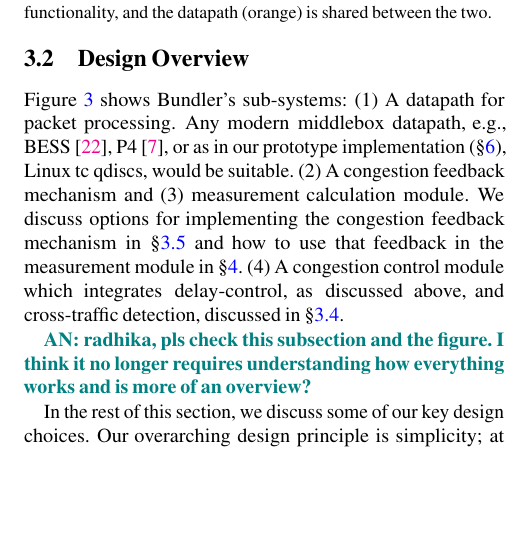
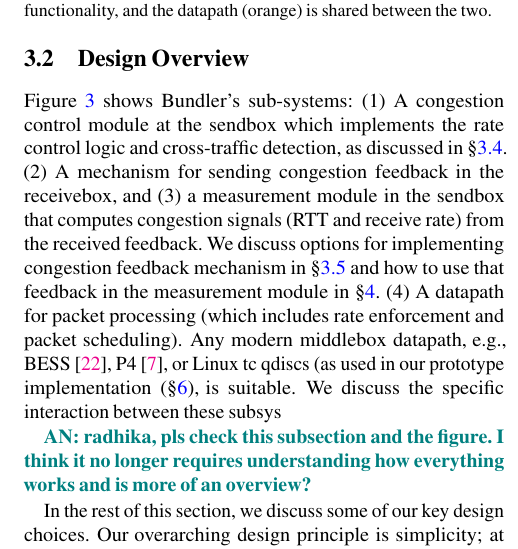
Before and after one commit to akshayknarayan/bundler-paper, a LaTeX paper (bundler-nsdi20.tex, which reads design.tex): part of one column of page 4 of 16, cut so that both start at the same text, the shorter picture padded with empty space. Compiled offline with pdfLaTeX; a LaTeX package or settings file that is missing is left out.

Commit message:
Updates from Overleaf

```diff
--- a/design.tex
+++ b/design.tex
@@ -41,9 +41,10 @@ In contrast, a \name deployed at the edge is able to shift the queue to its \inb
 \end{figure}
 
 Figure~\ref{fig:design:block-diag} shows \name's sub-systems:
-(1) A datapath for packet processing. Any modern middlebox datapath, \eg BESS~\cite{bess}, P4~\cite{p4}, or as in our prototype implementation (\S\ref{s:impl}), Linux tc qdiscs, would be suitable.
-(2) A congestion feedback mechanism and (3) measurement calculation module. We discuss options for implementing the congestion feedback mechanism in \S\ref{s:design:twosided} and how to use that feedback in the measurement module in \S\ref{s:measurement}.
-(4) A congestion control module which integrates delay-control, as discussed above, and cross-traffic detection, discussed in \S\ref{s:design:whichcc}.
+(1) A congestion control module at the \inbox which implements the rate control logic and cross-traffic detection, as discussed in \S\ref{s:design:whichcc}.
+(2) A mechanism for sending congestion feedback in the \outbox, and (3) a measurement module in the \inbox that computes congestion signals (RTT and receive rate) from the received feedback. We discuss options for implementing congestion feedback mechanism in \S\ref{s:design:twosided} and how to use that feedback in the measurement module in \S\ref{s:measurement}.
+(4) A datapath for packet processing (which includes rate enforcement and packet scheduling). Any modern middlebox datapath, \eg BESS~\cite{bess}, P4~\cite{p4}, or  Linux tc qdiscs (as used in our prototype implementation (\S\ref{s:impl}), is suitable.
+We discuss the specific interaction between these subsys
 
 \an{radhika, pls check this subsection and the figure. I think it no longer requires understanding how everything works and is more of an overview?}
 
```
